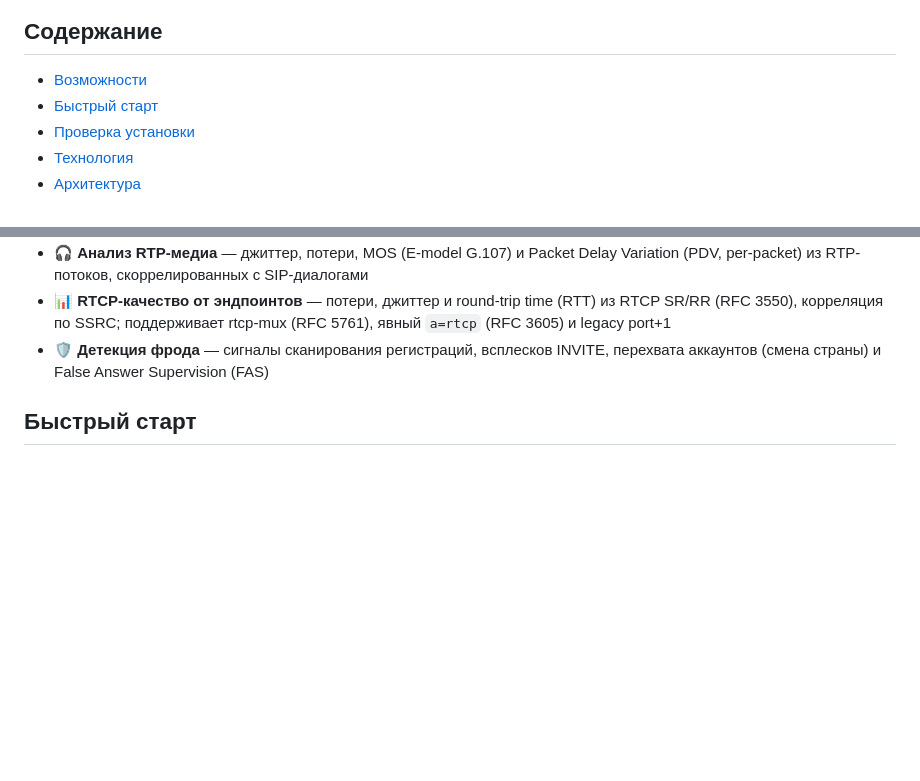
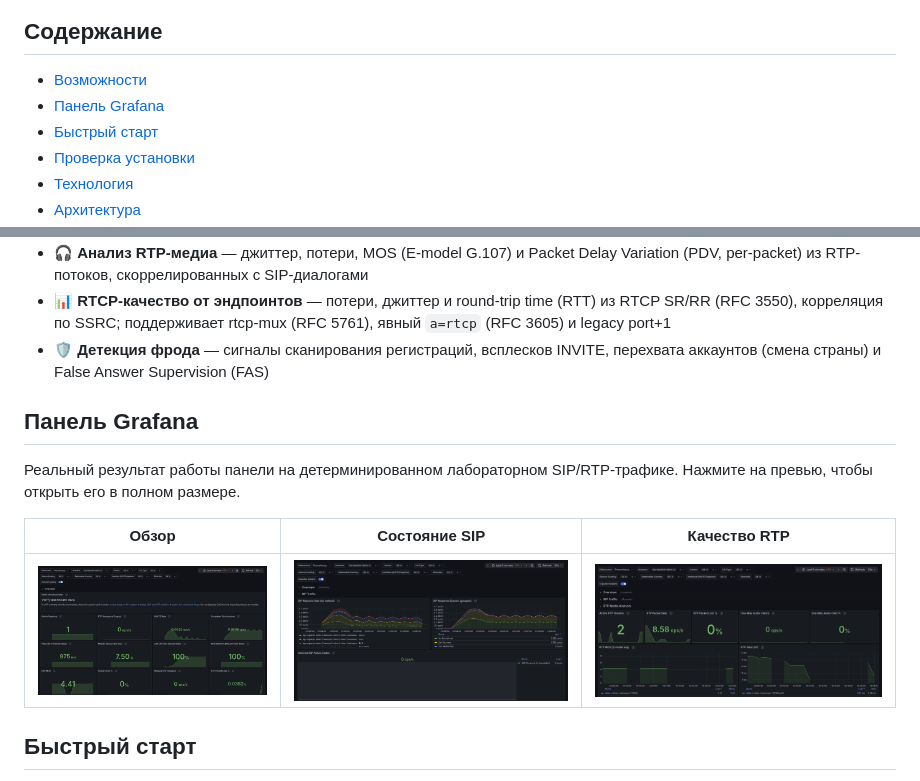
Before and after one commit to aibudaevv/sip-exporter, a Markdown page: README.ru.md, 2 parts joined by grey strips. Drawn GitHub-style; pictures changed too: docs/assets/promotion/sip-exporter-overview.png (added), docs/assets/promotion/sip-exporter-rtp-quality.png (added), docs/assets/promotion/sip-exporter-sip-health.png (added); blank space fills up the shorter version.

Commit message:
docs(marketing): [S28-4.2] add factual catalog assets

```diff
--- a/README.ru.md
+++ b/README.ru.md
@@ -23,6 +23,7 @@ sip-exporter — это eBPF-сенсор с открытым исходным
 ## Содержание
 
 - [Возможности](#возможности)
+- [Панель Grafana](#панель-grafana)
 - [Быстрый старт](#быстрый-старт)
 - [Проверка установки](docs/INSTALLATION.ru.md)
 - [Технология](#технология)
@@ -56,6 +57,14 @@ sip-exporter — это eBPF-сенсор с открытым исходным
 - 🎧 **Анализ RTP-медиа** — джиттер, потери, MOS (E-model G.107) и Packet Delay Variation (PDV, per-packet) из RTP-потоков, скоррелированных с SIP-диалогами
 - 📊 **RTCP-качество от эндпоинтов** — потери, джиттер и round-trip time (RTT) из RTCP SR/RR (RFC 3550), корреляция по SSRC; поддерживает rtcp-mux (RFC 5761), явный `a=rtcp` (RFC 3605) и legacy port+1
 - 🛡️ **Детекция фрода** — сигналы сканирования регистраций, всплесков INVITE, перехвата аккаунтов (смена страны) и False Answer Supervision (FAS)
+
+## Панель Grafana
+
+Реальный результат работы панели на детерминированном лабораторном SIP/RTP-трафике. Нажмите на превью, чтобы открыть его в полном размере.
+
+| Обзор | Состояние SIP | Качество RTP |
+|-------|---------------|--------------|
+| [![Обзор Grafana](docs/assets/promotion/sip-exporter-overview.png)](docs/assets/promotion/sip-exporter-overview.png) | [![Состояние SIP](docs/assets/promotion/sip-exporter-sip-health.png)](docs/assets/promotion/sip-exporter-sip-health.png) | [![Качество RTP](docs/assets/promotion/sip-exporter-rtp-quality.png)](docs/assets/promotion/sip-exporter-rtp-quality.png) |
 
 ## Быстрый старт
 
```
Also changed, not shown: README.md (+9 -0 lines), docs/assets/promotion/sip-exporter-logo-square.png (added).
